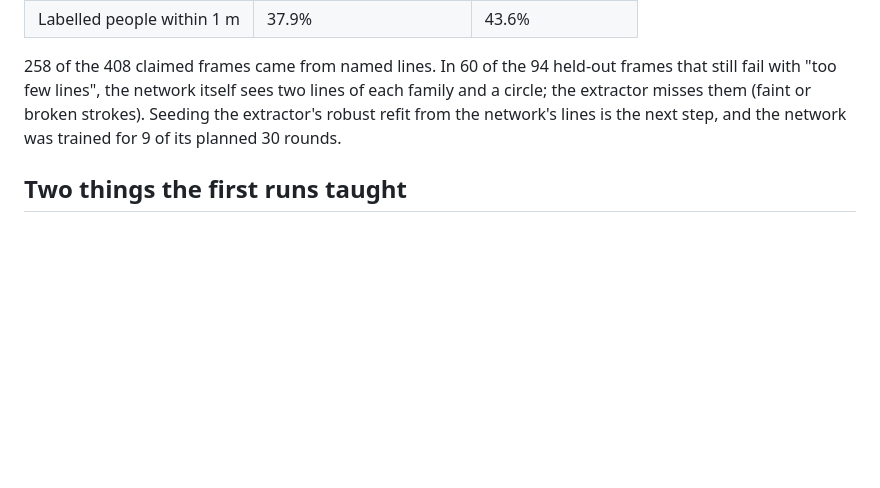
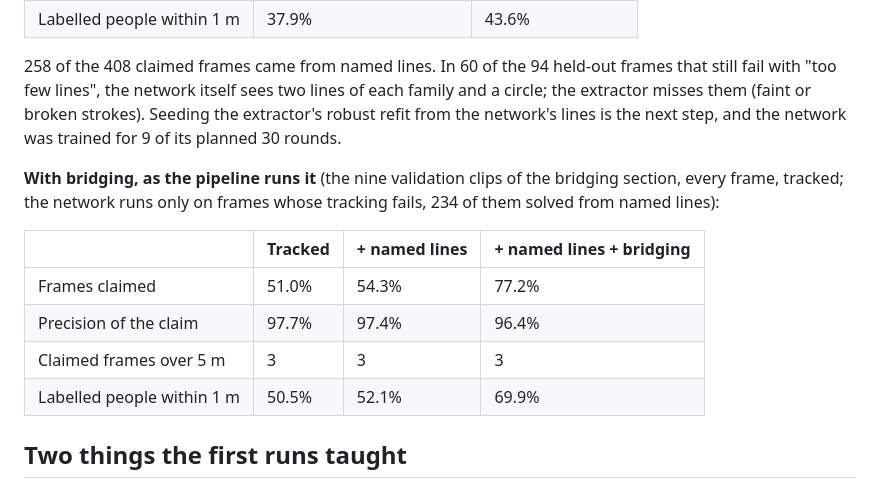
Before and after one commit to aizaguirre3/xg-lab, a Markdown page: analysis/vision_env.md, the part around the change. Rendered like a GitHub page; blank space fills up the shorter version.

Commit message:
Notes: named lines and bridging together on nine validation clips, every frame
Co-Authored-By: Claude Opus 5.5 <noreply@anthropic.com>

```diff
--- a/analysis/vision_env.md
+++ b/analysis/vision_env.md
@@ -592,6 +592,17 @@ each family and a circle; the extractor misses them (faint or broken strokes).
 Seeding the extractor's robust refit from the network's lines is the next step,
 and the network was trained for 9 of its planned 30 rounds.
 
+**With bridging, as the pipeline runs it** (the nine validation clips of the
+bridging section, every frame, tracked; the network runs only on frames whose
+tracking fails, 234 of them solved from named lines):
+
+| | Tracked | + named lines | + named lines + bridging |
+|---|---|---|---|
+| Frames claimed | 51.0% | 54.3% | 77.2% |
+| Precision of the claim | 97.7% | 97.4% | 96.4% |
+| Claimed frames over 5 m | 3 | 3 | 3 |
+| Labelled people within 1 m | 50.5% | 52.1% | 69.9% |
+
 ## Two things the first runs taught
 
 1. The Colab kernel already has numpy imported. Pinning `numpy==2.5.4` upgraded
```
